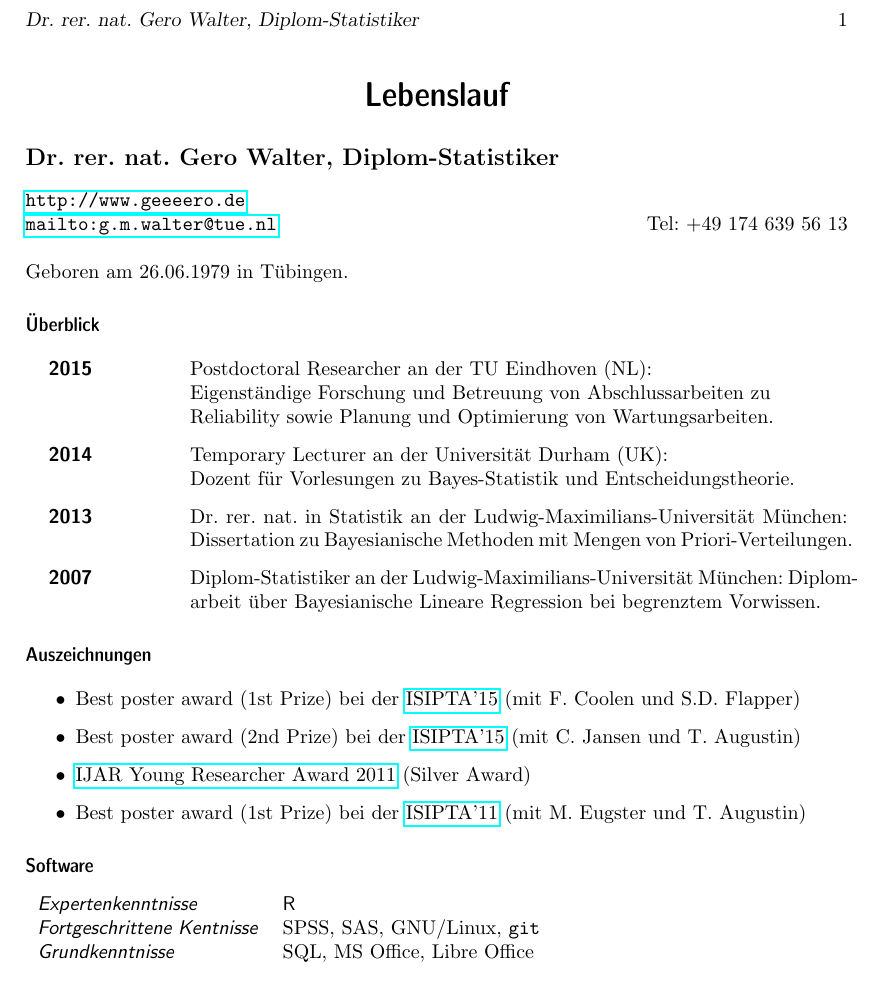
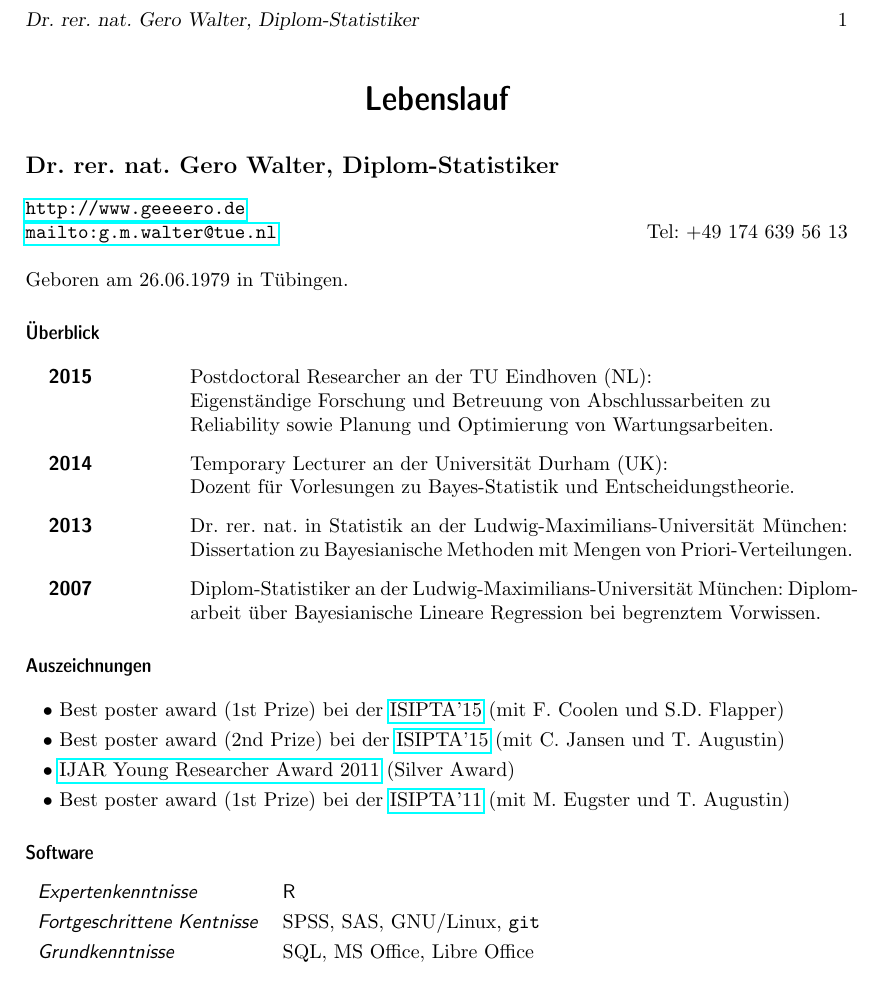
Before and after one commit to geeeero/cv-gerowalter, a LaTeX CV (CV_GeroWalter_de_kompakt.tex): part of page 1 of 3, cut so that both start at the same text. Compiled offline with pdfLaTeX.

Commit message:
more space for software

```diff
--- a/CV_GeroWalter_de_kompakt.tex
+++ b/CV_GeroWalter_de_kompakt.tex
@@ -83,12 +83,12 @@ Diplomarbeit über Bayesianische Lineare Regression bei begrenztem Vorwissen.
 
 \section{Auszeichnungen}
 \label{awards}
-\begin{itemize}
-\item Best poster award (1st Prize) bei der \href{http://www.sipta.org/isipta15/?pag=presentation}{ISIPTA'15} (mit F.~Coolen und S.D.~Flapper)
-\item Best poster award (2nd Prize) bei der \href{http://www.sipta.org/isipta15/?pag=presentation}{ISIPTA'15} (mit C.~Jansen und T.~Augustin)
-\item \href{http://www.sipta.org/isipta11/index.php?id=prizes_ijar}{IJAR Young Researcher Award 2011} (Silver Award)
-\item Best poster award (1st Prize) bei der \href{http://www.geeeero.de/files/talk-2011b-ISIPTA-sna-bestposter-small.jpg}{ISIPTA'11} (mit M.~Eugster und T.~Augustin)
-\end{itemize}
+%\begin{itemize}
+\rule{2ex}{0ex}$\bullet$ Best poster award (1st Prize) bei der \href{http://www.sipta.org/isipta15/?pag=presentation}{ISIPTA'15} (mit F.~Coolen und S.D.~Flapper)\\[0.7ex]
+\rule{2ex}{0ex}$\bullet$ Best poster award (2nd Prize) bei der \href{http://www.sipta.org/isipta15/?pag=presentation}{ISIPTA'15} (mit C.~Jansen und T.~Augustin)\\[0.7ex]
+\rule{2ex}{0ex}$\bullet$ \href{http://www.sipta.org/isipta11/index.php?id=prizes_ijar}{IJAR Young Researcher Award 2011} (Silver Award)\\[0.7ex]
+\rule{2ex}{0ex}$\bullet$ Best poster award (1st Prize) bei der \href{http://www.geeeero.de/files/talk-2011b-ISIPTA-sna-bestposter-small.jpg}{ISIPTA'11} (mit M.~Eugster und T.~Augustin)
+%\end{itemize}
 %\begin{topic}
 %\item[7 / 2015] Best poster award (1st Prize) bei der \href{http://www.sipta.org/isipta15/?pag=presentation}{ISIPTA'15}\\
 %                 (mit F.~Coolen und S.D.~Flapper);\\
@@ -105,9 +105,9 @@ Diplomarbeit über Bayesianische Lineare Regression bei begrenztem Vorwissen.
 %Programmierung in \textsf{R}, SPSS, SAS, GNU/Linux, \texttt{git}, SQL, MS Office %(Versionskontrollsystem)
 \begin{tabular}{ll}
 {\sf \emph{Expertenkenntnisse}} &
-\textsf{R} \\
+\textsf{R} \\[0.7ex]
 {\sf \emph{Fortgeschrittene Kentnisse}} &
-SPSS, SAS, GNU/Linux, \texttt{git} \\
+SPSS, SAS, GNU/Linux, \texttt{git} \\[0.7ex]
 {\sf \emph{Grundkenntnisse}} &
 SQL, MS Office, Libre Office
 \end{tabular}
```
